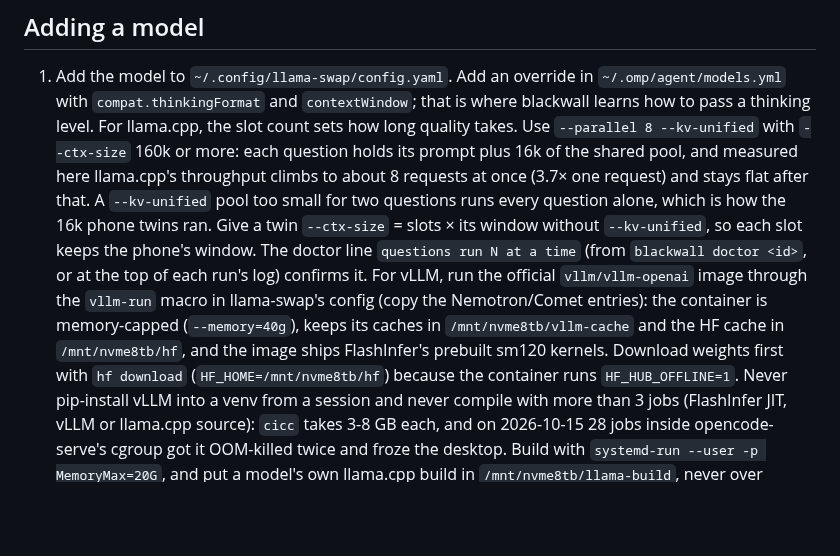
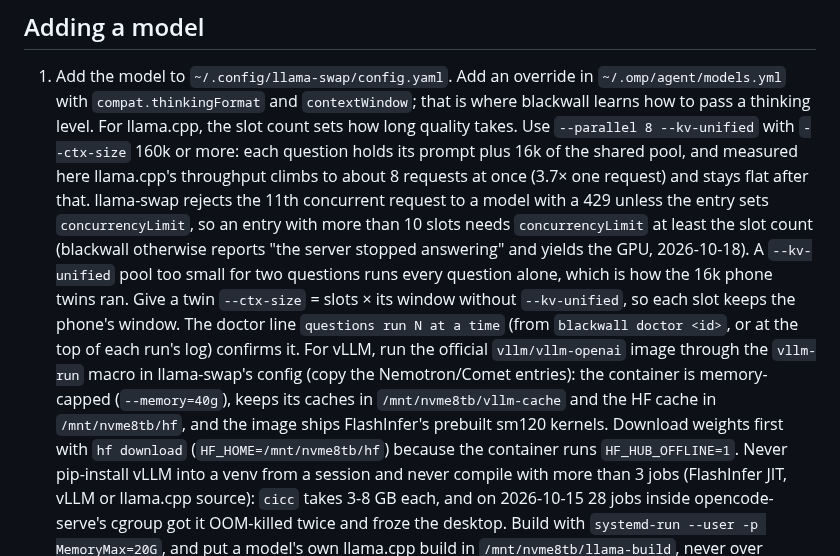
Before and after one commit to guitaripod/claudeconfig, a Markdown page: skills/blackwall/SKILL.md, the part around the change. Drawn GitHub-style; blank space fills up the shorter version.

Commit message:
blackwall skill: llama-swap's default concurrencyLimit of 10 rejects a 16-slot server with 429

```diff
--- a/skills/blackwall/SKILL.md
+++ b/skills/blackwall/SKILL.md
@@ -28,7 +28,7 @@ blackwall ls       ·   blackwall board --open   ·   blackwall profile <id>
 ## Adding a model
 
 1. Add the model to `~/.config/llama-swap/config.yaml`. Add an override in `~/.omp/agent/models.yml` with `compat.thinkingFormat` and `contextWindow`; that is where blackwall learns how to pass a thinking level.
-   For llama.cpp, the slot count sets how long quality takes. Use `--parallel 8 --kv-unified` with `--ctx-size` 160k or more: each question holds its prompt plus 16k of the shared pool, and measured here llama.cpp's throughput climbs to about 8 requests at once (3.7× one request) and stays flat after that. A `--kv-unified` pool too small for two questions runs every question alone, which is how the 16k phone twins ran. Give a twin `--ctx-size` = slots × its window without `--kv-unified`, so each slot keeps the phone's window. The doctor line `questions run N at a time` (from `blackwall doctor <id>`, or at the top of each run's log) confirms it.
+   For llama.cpp, the slot count sets how long quality takes. Use `--parallel 8 --kv-unified` with `--ctx-size` 160k or more: each question holds its prompt plus 16k of the shared pool, and measured here llama.cpp's throughput climbs to about 8 requests at once (3.7× one request) and stays flat after that. llama-swap rejects the 11th concurrent request to a model with a 429 unless the entry sets `concurrencyLimit`, so an entry with more than 10 slots needs `concurrencyLimit` at least the slot count (blackwall otherwise reports "the server stopped answering" and yields the GPU, 2026-10-18). A `--kv-unified` pool too small for two questions runs every question alone, which is how the 16k phone twins ran. Give a twin `--ctx-size` = slots × its window without `--kv-unified`, so each slot keeps the phone's window. The doctor line `questions run N at a time` (from `blackwall doctor <id>`, or at the top of each run's log) confirms it.
    For vLLM, run the official `vllm/vllm-openai` image through the `vllm-run` macro in llama-swap's config (copy the Nemotron/Comet entries): the container is memory-capped (`--memory=40g`), keeps its caches in `/mnt/nvme8tb/vllm-cache` and the HF cache in `/mnt/nvme8tb/hf`, and the image ships FlashInfer's prebuilt sm120 kernels. Download weights first with `hf download` (`HF_HOME=/mnt/nvme8tb/hf`) because the container runs `HF_HUB_OFFLINE=1`. Never pip-install vLLM into a venv from a session and never compile with more than 3 jobs (FlashInfer JIT, vLLM or llama.cpp source): `cicc` takes 3-8 GB each, and on 2026-10-15 28 jobs inside opencode-serve's cgroup got it OOM-killed twice and froze the desktop. Build with `systemd-run --user -p MemoryMax=20G`, and put a model's own llama.cpp build in `/mnt/nvme8tb/llama-build`, never over `~/llama.cpp`.
    Nemotron 3.5 templates (Super VL, Bolt, Comet) take `thinking = "nemotron"` with `efforts = ["medium", "high"]`: medium sets `medium_effort`, high is the template's full default, so `--effort max` means high.
 2. Optional: add `[<id>]` to `~/.config/blackwall/models.toml` with `hf_id` and `quantization` (both required for `--submit`), `spec = { method, draft, tokens_per_step, window }` and `engine = { repository, commit, version }`.
```
